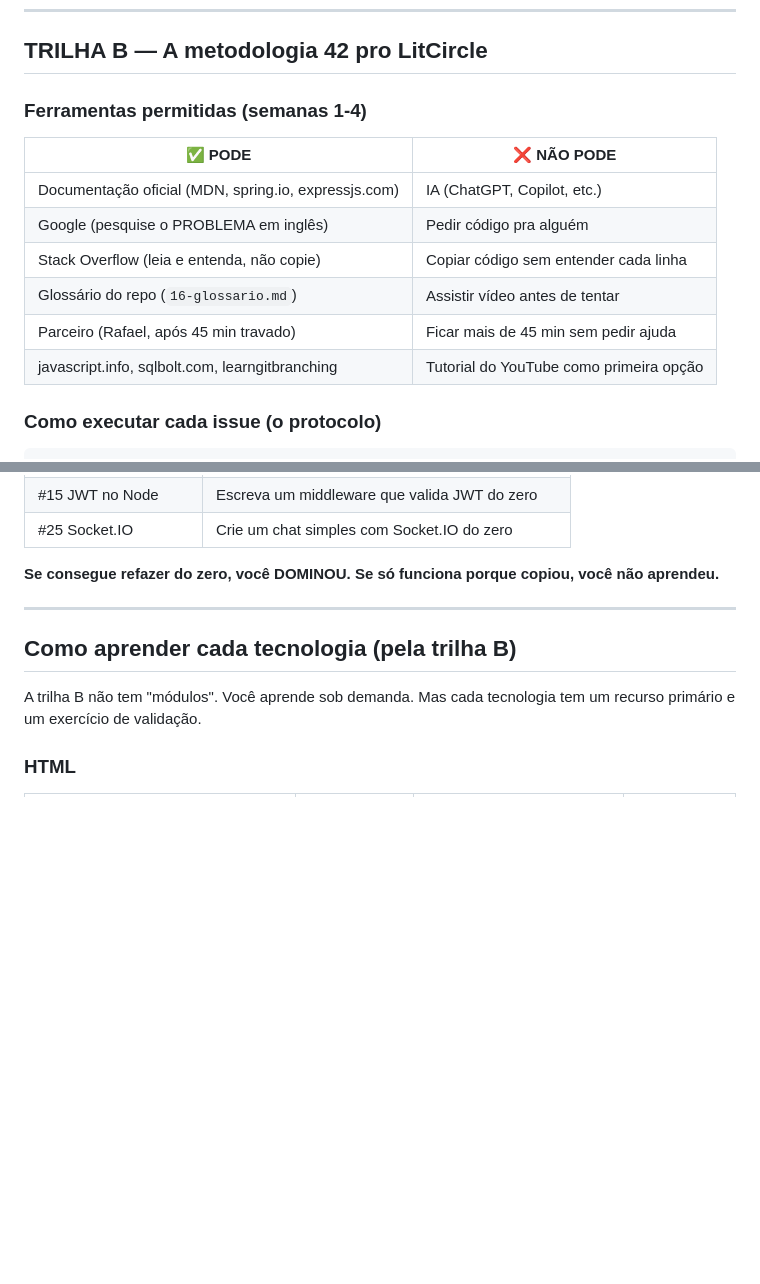
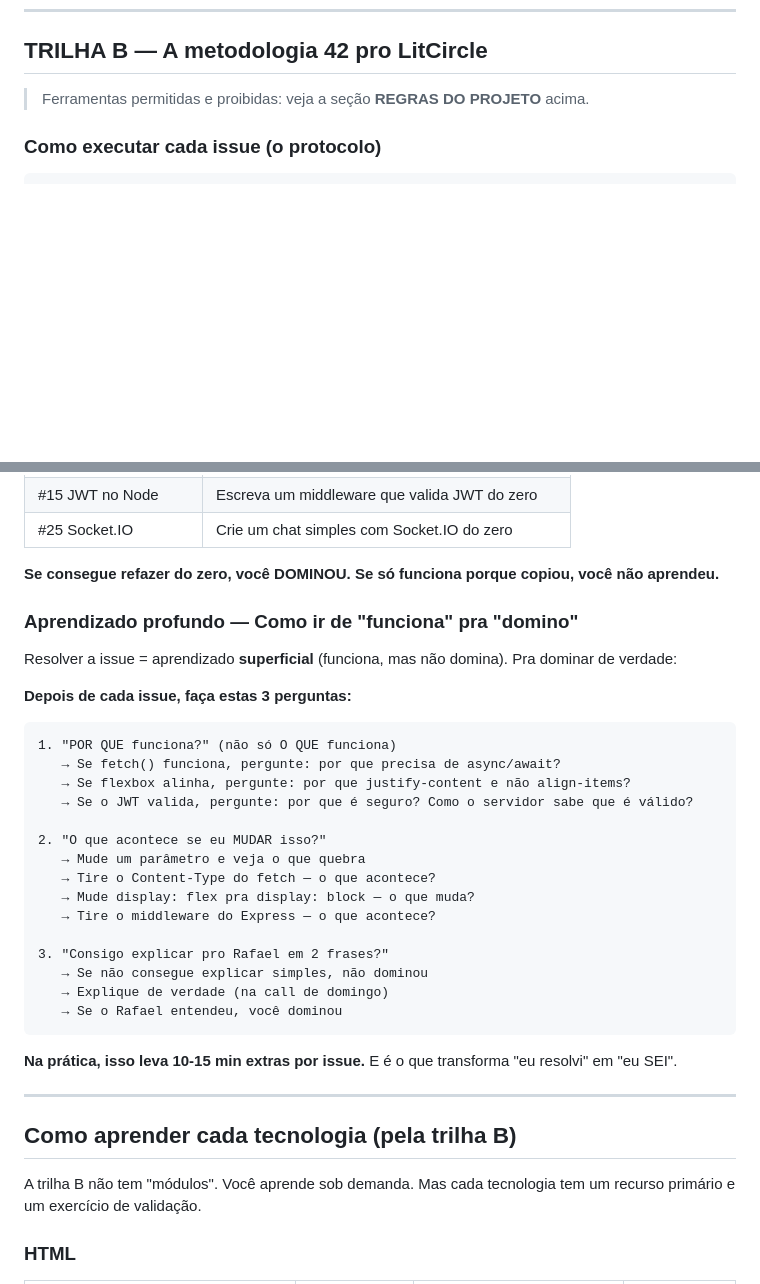
Before and after one commit to devkauapimentel/LitCircle, a Markdown page: docs/12-guia-de-aprendizado.md, 2 parts joined by grey strips. Rendered like a GitHub page; blank space fills up the shorter version.

Commit message:
docs: revisão final — corrige inconsistências e adiciona aprendizado profundo
- Doc 12 promovido pra leitura obrigatória (Sessão 1)
- Remove IA da lista de ferramentas de descoberta (contradição)
- Remove duplicação de ferramentas permitidas no doc 12
- Adiciona seção 'Aprendizado profundo': 3 perguntas pós-issue
- Corrige referências cruzadas entre docs

````diff
--- a/docs/12-guia-de-aprendizado.md
+++ b/docs/12-guia-de-aprendizado.md
@@ -356,16 +356,7 @@ TRILHA B — LITCIRCLE (o projeto 42)
 
 ## TRILHA B — A metodologia 42 pro LitCircle
 
-### Ferramentas permitidas (semanas 1-4)
-
-| ✅ PODE | ❌ NÃO PODE |
-|---------|-------------|
-| Documentação oficial (MDN, spring.io, expressjs.com) | IA (ChatGPT, Copilot, etc.) |
-| Google (pesquise o PROBLEMA em inglês) | Pedir código pra alguém |
-| Stack Overflow (leia e entenda, não copie) | Copiar código sem entender cada linha |
-| Glossário do repo (`16-glossario.md`) | Assistir vídeo antes de tentar |
-| Parceiro (Rafael, após 45 min travado) | Ficar mais de 45 min sem pedir ajuda |
-| javascript.info, sqlbolt.com, learngitbranching | Tutorial do YouTube como primeira opção |
+> Ferramentas permitidas e proibidas: veja a seção **REGRAS DO PROJETO** acima.
 
 ### Como executar cada issue (o protocolo)
 
@@ -416,6 +407,32 @@ Exemplos por issue:
 | #25 Socket.IO | Crie um chat simples com Socket.IO do zero |
 
 **Se consegue refazer do zero, você DOMINOU. Se só funciona porque copiou, você não aprendeu.**
+
+### Aprendizado profundo — Como ir de "funciona" pra "domino"
+
+Resolver a issue = aprendizado **superficial** (funciona, mas não domina). Pra dominar de verdade:
+
+**Depois de cada issue, faça estas 3 perguntas:**
+
+```
+1. "POR QUE funciona?" (não só O QUE funciona)
+   → Se fetch() funciona, pergunte: por que precisa de async/await?
+   → Se flexbox alinha, pergunte: por que justify-content e não align-items?
+   → Se o JWT valida, pergunte: por que é seguro? Como o servidor sabe que é válido?
+
+2. "O que acontece se eu MUDAR isso?"
+   → Mude um parâmetro e veja o que quebra
+   → Tire o Content-Type do fetch — o que acontece?
+   → Mude display: flex pra display: block — o que muda?
+   → Tire o middleware do Express — o que acontece?
+
+3. "Consigo explicar pro Rafael em 2 frases?"
+   → Se não consegue explicar simples, não dominou
+   → Explique de verdade (na call de domingo)
+   → Se o Rafael entendeu, você dominou
+```
+
+**Na prática, isso leva 10-15 min extras por issue.** E é o que transforma "eu resolvi" em "eu SEI".
 
 ---
 
````
Also changed, not shown: docs/00-comece-aqui.md (+4 -3 lines).
